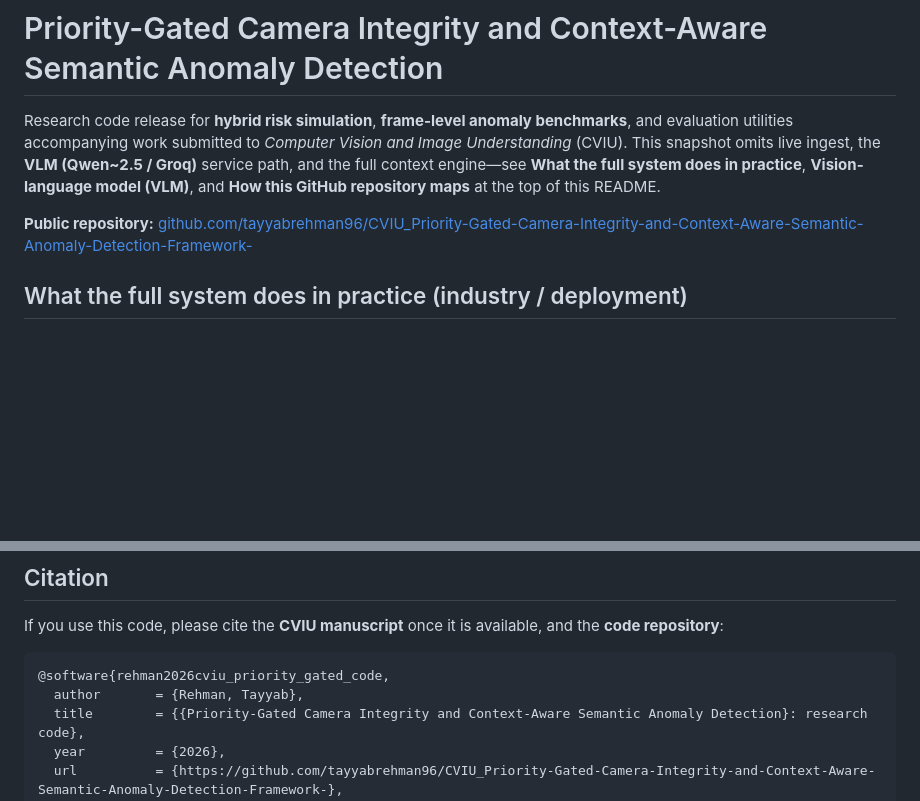
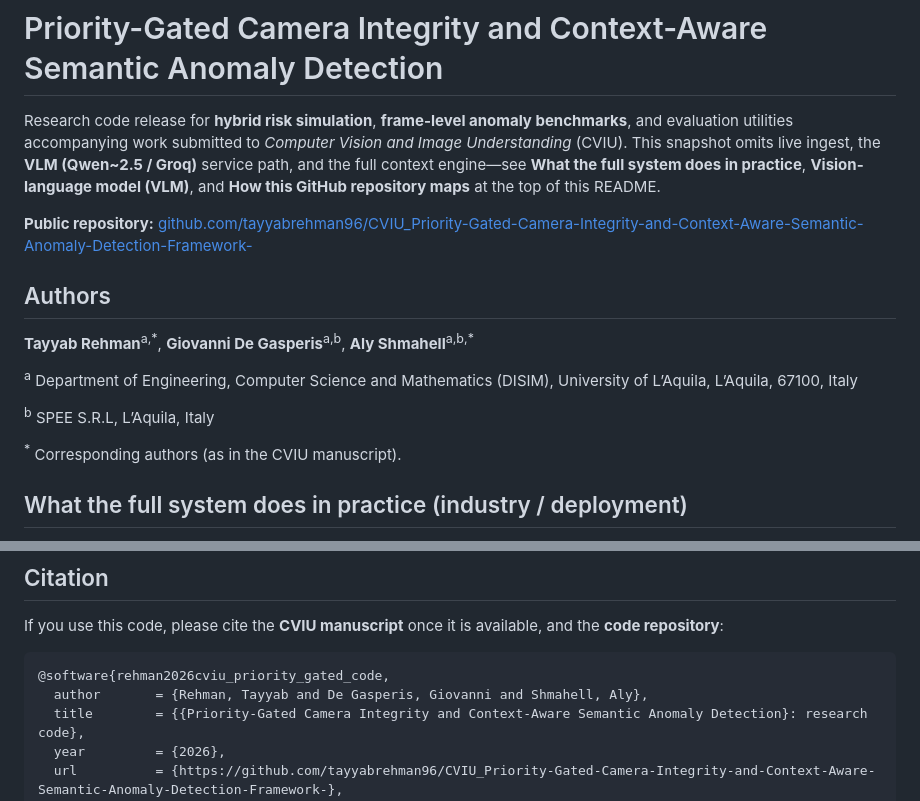
Before and after one commit to tayyabrehman96/CVIU_Priority-Gated-Camera-Integrity-and-Context-Aware-Semantic-Anomaly-Detection-Framework-, a Markdown page: README.md, 2 parts joined by grey strips. GitHub-like rendering; blank space fills up the shorter version.

Commit message:
README: authors and affiliations (DISIM, SPEE); extend software BibTeX authors
Co-authored-by: Cursor <cursoragent@cursor.com>

````diff
--- a/README.md
+++ b/README.md
@@ -3,6 +3,16 @@
 Research code release for **hybrid risk simulation**, **frame-level anomaly benchmarks**, and evaluation utilities accompanying work submitted to *Computer Vision and Image Understanding* (CVIU). This snapshot omits live ingest, the **VLM (Qwen~2.5 / Groq)** service path, and the full context engine—see **What the full system does in practice**, **Vision-language model (VLM)**, and **How this GitHub repository maps** at the top of this README.
 
 **Public repository:** [github.com/tayyabrehman96/CVIU_Priority-Gated-Camera-Integrity-and-Context-Aware-Semantic-Anomaly-Detection-Framework-](https://github.com/tayyabrehman96/CVIU_Priority-Gated-Camera-Integrity-and-Context-Aware-Semantic-Anomaly-Detection-Framework-)
+
+## Authors
+
+**Tayyab Rehman**<sup>a,\*</sup>, **Giovanni De Gasperis**<sup>a,b</sup>, **Aly Shmahell**<sup>a,b,\*</sup>
+
+<sup>a</sup> Department of Engineering, Computer Science and Mathematics (DISIM), University of L’Aquila, L’Aquila, 67100, Italy
+
+<sup>b</sup> SPEE S.R.L, L’Aquila, Italy
+
+<sup>\*</sup> Corresponding authors (as in the CVIU manuscript).
 
 ## What the full system does in practice (industry / deployment)
 
@@ -361,7 +371,7 @@ If you use this code, please cite the **CVIU manuscript** once it is available,
 
 ```bibtex
 @software{rehman2026cviu_priority_gated_code,
-  author       = {Rehman, Tayyab},
+  author       = {Rehman, Tayyab and De Gasperis, Giovanni and Shmahell, Aly},
   title        = {{Priority-Gated Camera Integrity and Context-Aware Semantic Anomaly Detection}: research code},
   year         = {2026},
   url          = {https://github.com/tayyabrehman96/CVIU_Priority-Gated-Camera-Integrity-and-Context-Aware-Semantic-Anomaly-Detection-Framework-},
````
